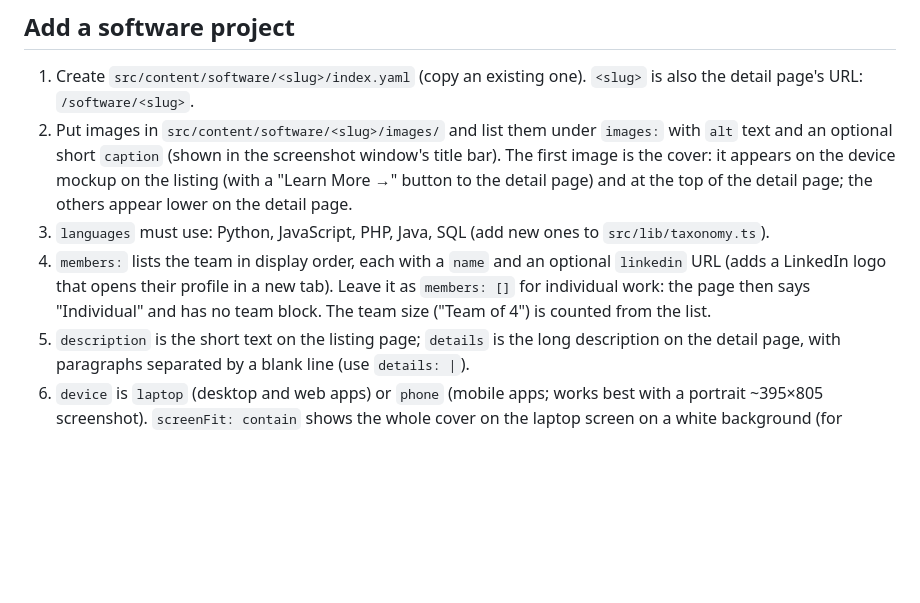
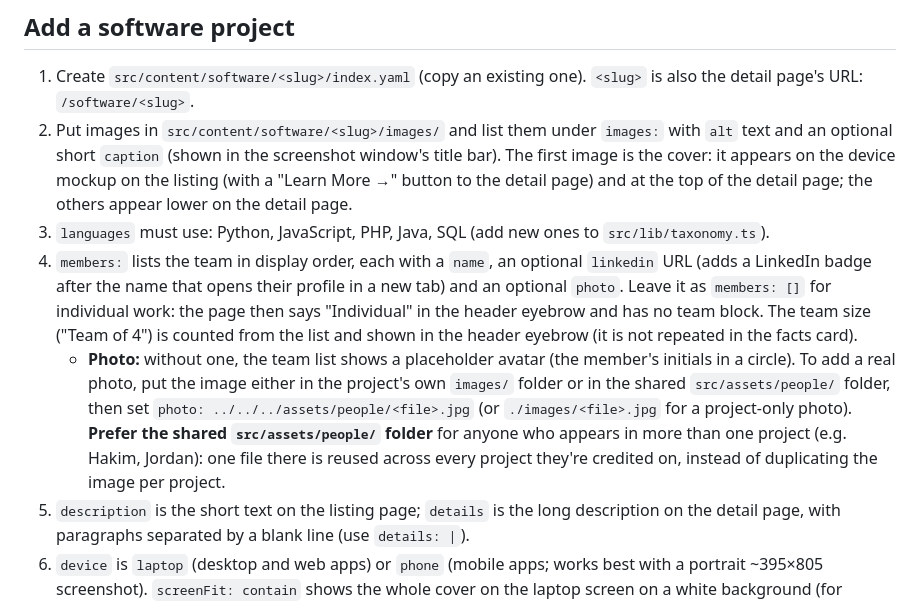
Before and after one commit to ZarifNoan/PersonalPortfolio, a Markdown page: README.md, the part around the change. Rendered like a GitHub page; blank space fills up the shorter version.

Commit message:
docs: document the team avatar list, photos and the dropped Team fact
README: how to add a member photo (project folder vs. the shared
src/assets/people/ folder, preferred for people credited on multiple
projects). Spec: §3.2.1 team list and facts card, §6.1 schema, §6.3
LinkedIn URLs, §12 pending photos, and a change-request-7 changelog
note.

Co-Authored-By: Claude Sonnet 5 <noreply@anthropic.com>

```diff
--- a/README.md
+++ b/README.md
@@ -20,9 +20,17 @@ npm run check      # type and template checks
    mockup on the listing (with a "Learn More →" button to the detail page) and at the top of the detail page; the
    others appear lower on the detail page.
 3. `languages` must use: Python, JavaScript, PHP, Java, SQL (add new ones to `src/lib/taxonomy.ts`).
-4. `members:` lists the team in display order, each with a `name` and an optional `linkedin` URL (adds a LinkedIn
-   logo that opens their profile in a new tab). Leave it as `members: []` for individual work: the page then says
-   "Individual" and has no team block. The team size ("Team of 4") is counted from the list.
+4. `members:` lists the team in display order, each with a `name`, an optional `linkedin` URL (adds a LinkedIn
+   badge after the name that opens their profile in a new tab) and an optional `photo`. Leave it as `members: []`
+   for individual work: the page then says "Individual" in the header eyebrow and has no team block. The team
+   size ("Team of 4") is counted from the list and shown in the header eyebrow (it is not repeated in the facts
+   card).
+   - **Photo:** without one, the team list shows a placeholder avatar (the member's initials in a circle). To add
+     a real photo, put the image either in the project's own `images/` folder or in the shared `src/assets/people/`
+     folder, then set `photo: ../../../assets/people/<file>.jpg` (or `./images/<file>.jpg` for a project-only
+     photo). **Prefer the shared `src/assets/people/` folder** for anyone who appears in more than one project
+     (e.g. Hakim, Jordan): one file there is reused across every project they're credited on, instead of
+     duplicating the image per project.
 5. `description` is the short text on the listing page; `details` is the long description on the detail page, with
    paragraphs separated by a blank line (use `details: |`).
 6. `device` is `laptop` (desktop and web apps) or `phone` (mobile apps; works best with a portrait ~395×805
```
Also changed, not shown: 1 other file.
